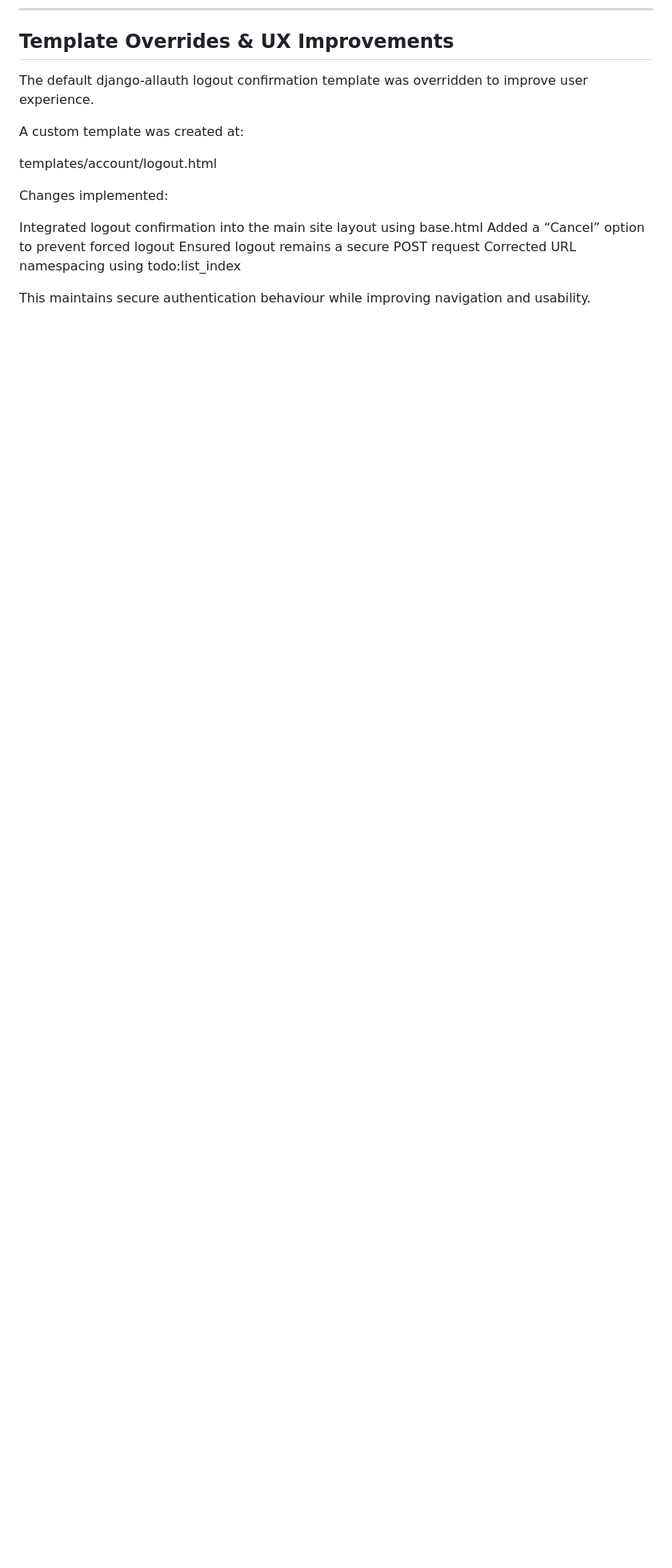
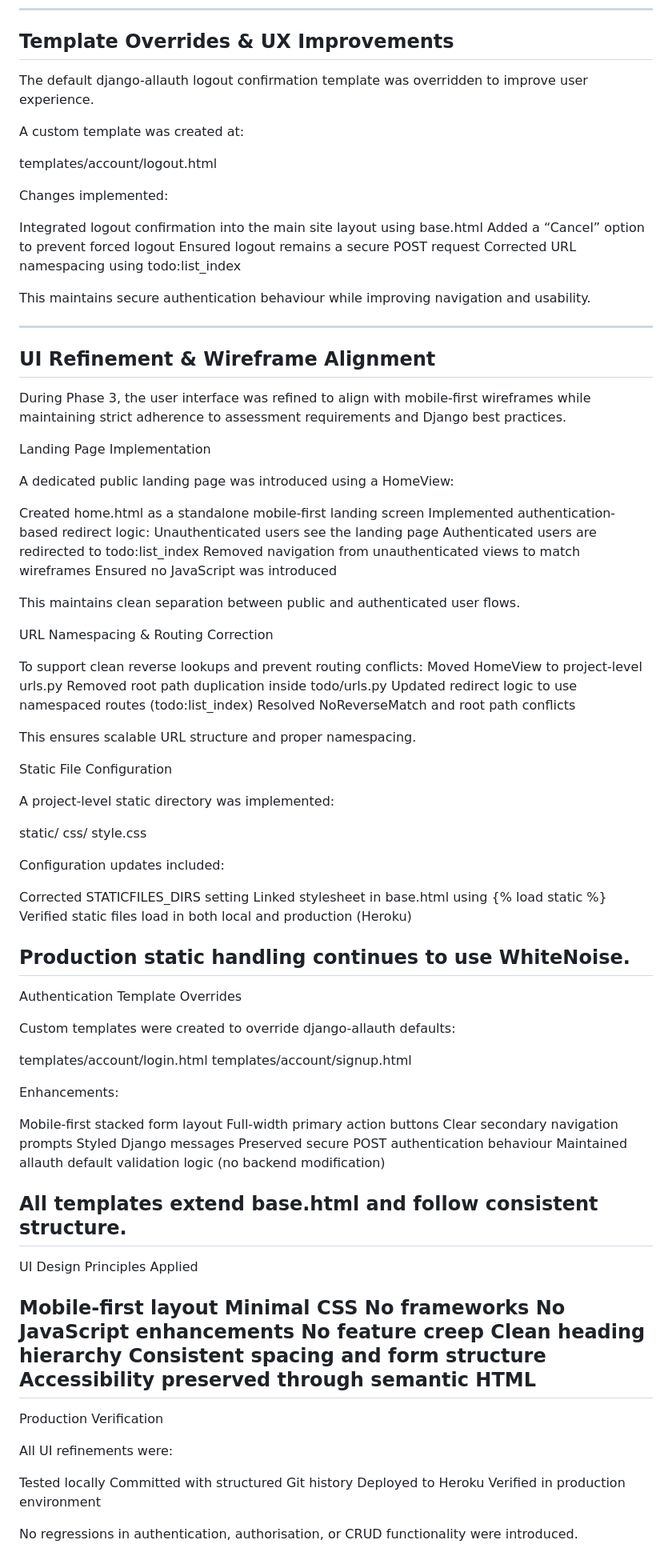
Before and after one commit to Shieldsx/capstone_project, a Markdown page: README.md, the part around the change. Shown at 80% size. Rendered like a GitHub page; blank space fills up the shorter version.

```diff
--- a/README.md
+++ b/README.md
@@ -560,3 +560,88 @@ Ensured logout remains a secure POST request
 Corrected URL namespacing using todo:list_index
 
 This maintains secure authentication behaviour while improving navigation and usability.
+
+------------------------------------
+
+## UI Refinement & Wireframe Alignment
+
+During Phase 3, the user interface was refined to align with mobile-first wireframes while maintaining strict adherence to assessment requirements and Django best practices.
+
+Landing Page Implementation
+
+A dedicated public landing page was introduced using a HomeView:
+
+Created home.html as a standalone mobile-first landing screen
+Implemented authentication-based redirect logic:
+Unauthenticated users see the landing page
+Authenticated users are redirected to todo:list_index
+Removed navigation from unauthenticated views to match wireframes
+Ensured no JavaScript was introduced
+
+This maintains clean separation between public and authenticated user flows.
+
+URL Namespacing & Routing Correction
+
+To support clean reverse lookups and prevent routing conflicts:
+Moved HomeView to project-level urls.py
+Removed root path duplication inside todo/urls.py
+Updated redirect logic to use namespaced routes (todo:list_index)
+Resolved NoReverseMatch and root path conflicts
+
+This ensures scalable URL structure and proper namespacing.
+
+Static File Configuration
+
+A project-level static directory was implemented:
+
+static/
+    css/
+        style.css
+
+Configuration updates included:
+
+Corrected STATICFILES_DIRS setting
+Linked stylesheet in base.html using {% load static %}
+Verified static files load in both local and production (Heroku)
+
+Production static handling continues to use WhiteNoise.
+---------------
+Authentication Template Overrides
+
+Custom templates were created to override django-allauth defaults:
+
+templates/account/login.html
+templates/account/signup.html
+
+Enhancements:
+
+Mobile-first stacked form layout
+Full-width primary action buttons
+Clear secondary navigation prompts
+Styled Django messages
+Preserved secure POST authentication behaviour
+Maintained allauth default validation logic (no backend modification)
+
+All templates extend base.html and follow consistent structure.
+------------------------------
+UI Design Principles Applied
+
+Mobile-first layout
+Minimal CSS
+No frameworks
+No JavaScript enhancements
+No feature creep
+Clean heading hierarchy
+Consistent spacing and form structure
+Accessibility preserved through semantic HTML
+---------------------------
+Production Verification
+
+All UI refinements were:
+
+Tested locally
+Committed with structured Git history
+Deployed to Heroku
+Verified in production environment
+
+No regressions in authentication, authorisation, or CRUD functionality were introduced.
```
